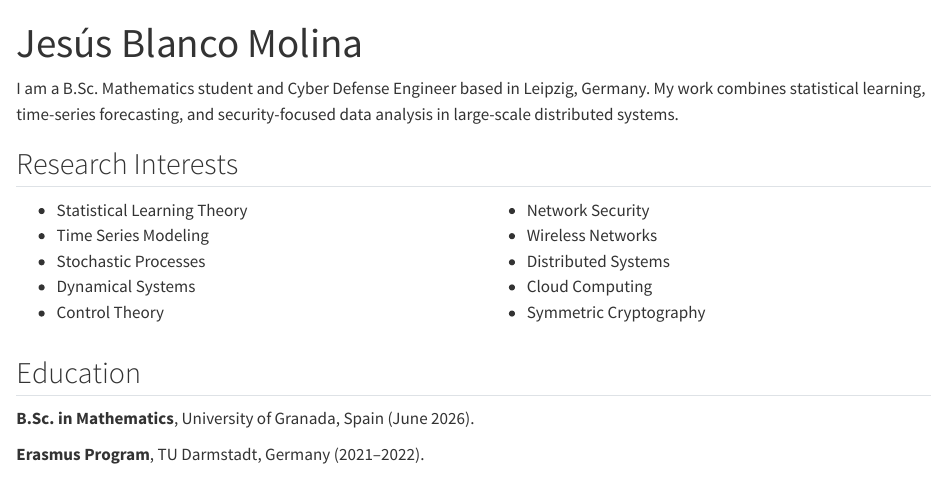
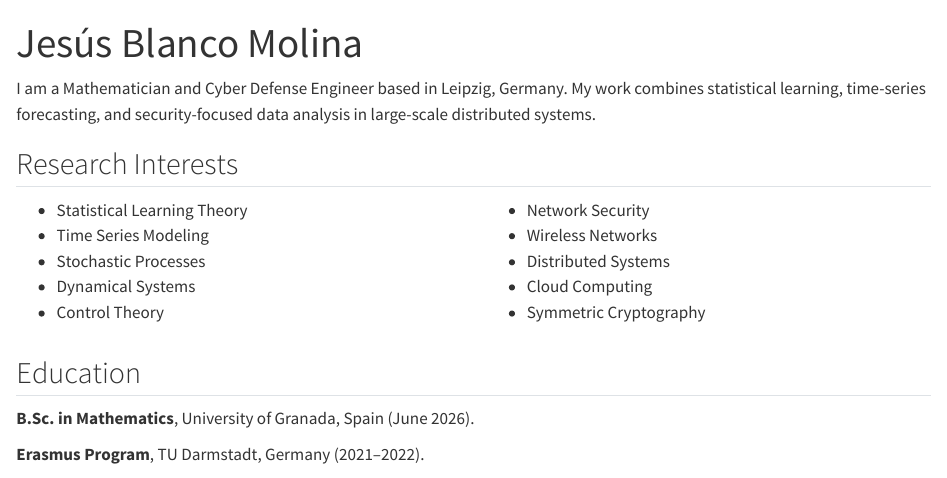
Before and after one commit to jblancof3/jblanco.github.io, a Quarto document (research-page/index.qmd): the page in a window 1100 px wide, from its top. Rendered offline with R 4.5, knitr and Pandoc in place of Quarto, with nearby package versions.

Commit message:
Update index.qmd

```diff
--- a/research-page/index.qmd
+++ b/research-page/index.qmd
@@ -1,7 +1,7 @@
 ---
 title: "Jesús Blanco Molina"
 ---
-I am a B.Sc. Mathematics student and Cyber Defense Engineer based in Leipzig, Germany. My work combines statistical learning, time-series forecasting, and security-focused data analysis in large-scale distributed systems.
+I am a Mathematician and Cyber Defense Engineer based in Leipzig, Germany. My work combines statistical learning, time-series forecasting, and security-focused data analysis in large-scale distributed systems.
 
 ## Research Interests
 
```
